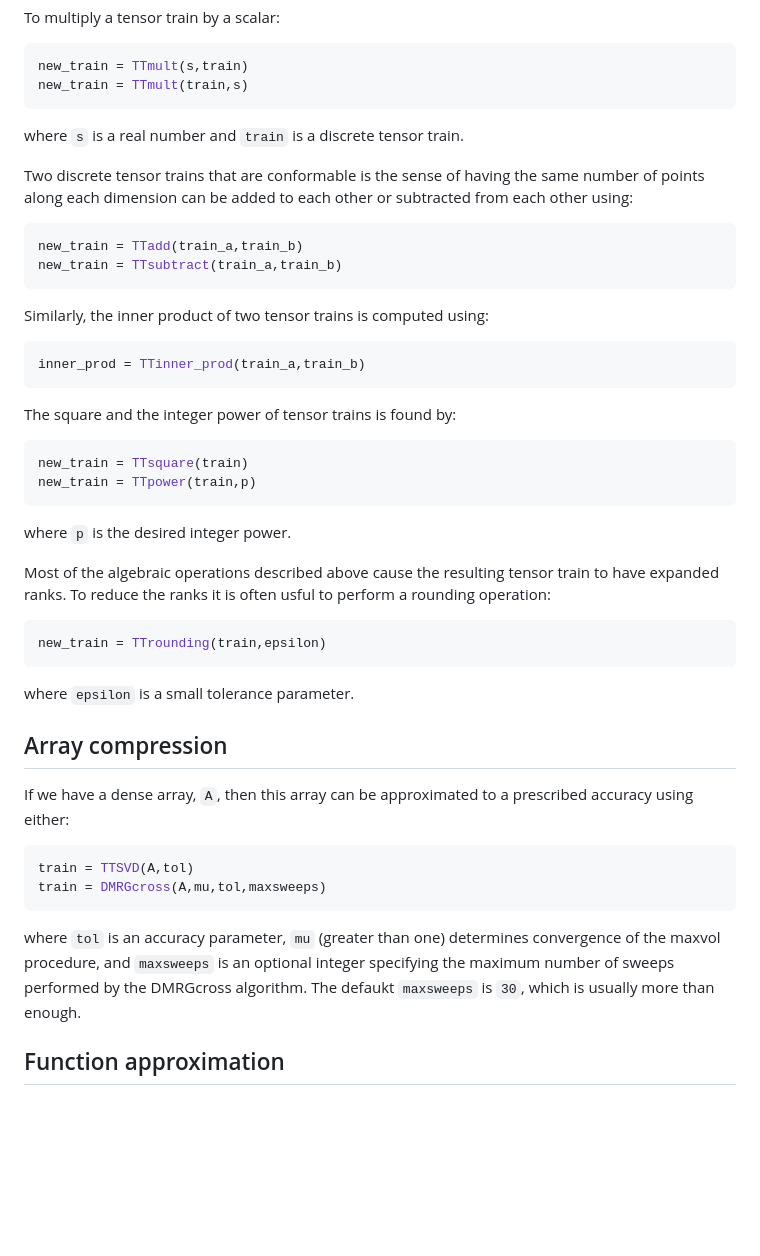
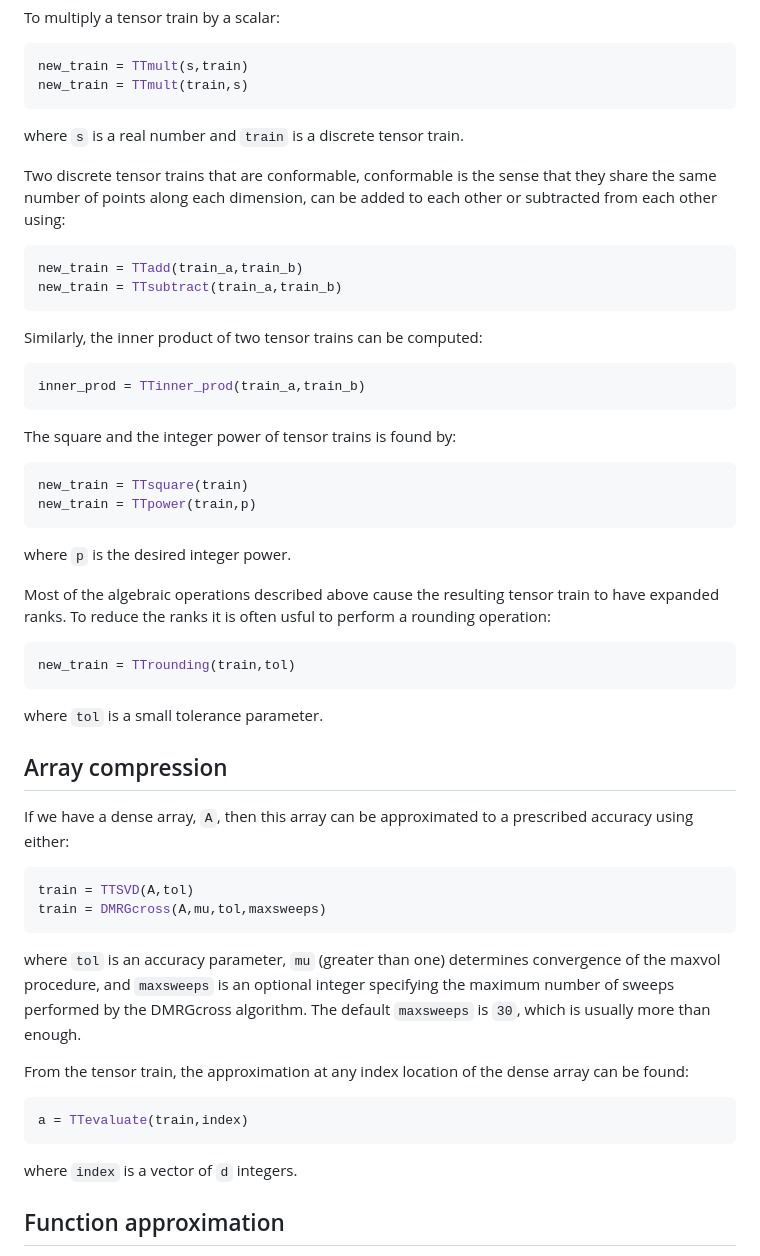
Before and after one commit to RJDennis/TensorTrainTools.jl, a Markdown page: README.md, the part around the change printed below. Drawn GitHub-style; blank space fills up the shorter version.

````diff
--- a/README.md
+++ b/README.md
@@ -55,13 +55,13 @@ new_train = TTmult(train,s)
 ```
 where `s` is a real number and `train` is a discrete tensor train.
 
-Two discrete tensor trains that are conformable is the sense of having the same number of points along each dimension can be added to each other or subtracted from each other using:
+Two discrete tensor trains that are conformable, conformable is the sense that they share the same number of points along each dimension, can be added to each other or subtracted from each other using:
 ```julia
 new_train = TTadd(train_a,train_b)
 new_train = TTsubtract(train_a,train_b)
 ```
 
-Similarly, the inner product of two tensor trains is computed using:
+Similarly, the inner product of two tensor trains can be computed:
 ```julia
 inner_prod = TTinner_prod(train_a,train_b)
 ```
@@ -75,9 +75,9 @@ where `p` is the desired integer power.
 
 Most of the algebraic operations described above cause the resulting tensor train to have expanded ranks.  To reduce the ranks it is often usful to perform a rounding operation:
 ```julia
-new_train = TTrounding(train,epsilon)
+new_train = TTrounding(train,tol)
 ```
-where `epsilon` is a small tolerance parameter.
+where `tol` is a small tolerance parameter.
 
 ## Array compression
 
@@ -86,7 +86,13 @@ If we have a dense array, `A`, then this array can be approximated to a prescrib
 train = TTSVD(A,tol)
 train = DMRGcross(A,mu,tol,maxsweeps)
 ```
-where `tol` is an accuracy parameter, `mu` (greater than one) determines convergence of the maxvol procedure, and `maxsweeps` is an optional integer specifying the maximum number of sweeps performed by the DMRGcross algorithm.  The defaukt `maxsweeps` is `30`, which is usually more than enough.
+where `tol` is an accuracy parameter, `mu` (greater than one) determines convergence of the maxvol procedure, and `maxsweeps` is an optional integer specifying the maximum number of sweeps performed by the DMRGcross algorithm.  The default `maxsweeps` is `30`, which is usually more than enough.
+
+From the tensor train, the approximation at any index location of the dense array can be found:
+```julia
+a = TTevaluate(train,index)
+```
+where `index` is a vector of `d` integers.
 
 ## Function approximation
 
````
Also changed, not shown: other parts of README.md (+40 -7 lines).
